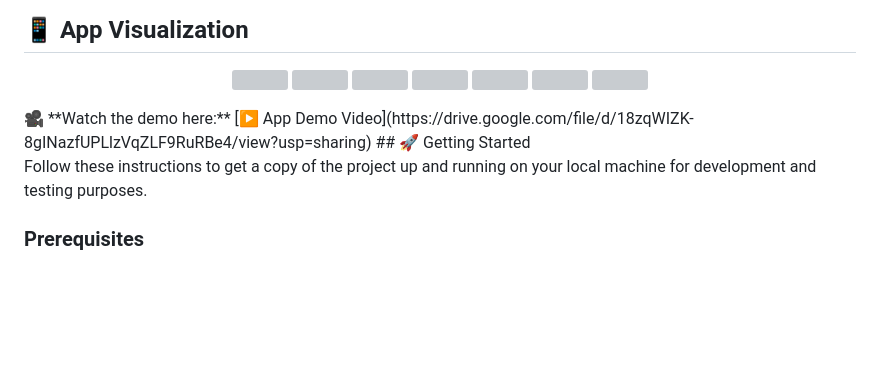
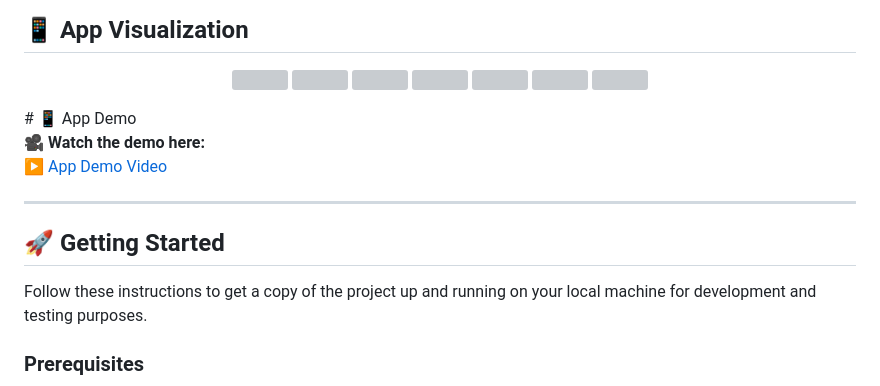
Before and after one commit to themohabgamal/inovola_task, a Markdown page: README.md, the part around the change. GitHub-like rendering; blank space fills up the shorter version; grey boxes are pictures that could not be loaded.

```diff
--- a/README.md
+++ b/README.md
@@ -35,8 +35,12 @@ The application is built with a modern, scalable tech stack, emphasizing a separ
     <img src="https://github.com/user-attachments/assets/5c1e0c1a-0757-406c-8598-ec6a33c31d7f" width="200" />
 
 </p>
+# 📱 App Demo
+
 🎥 **Watch the demo here:**
 [▶️ App Demo Video](https://drive.google.com/file/d/18zqWIZK-8gINazfUPLlzVqZLF9RuRBe4/view?usp=sharing)
+
+---
 ## 🚀 Getting Started
 
 Follow these instructions to get a copy of the project up and running on your local machine for development and testing purposes.
```
